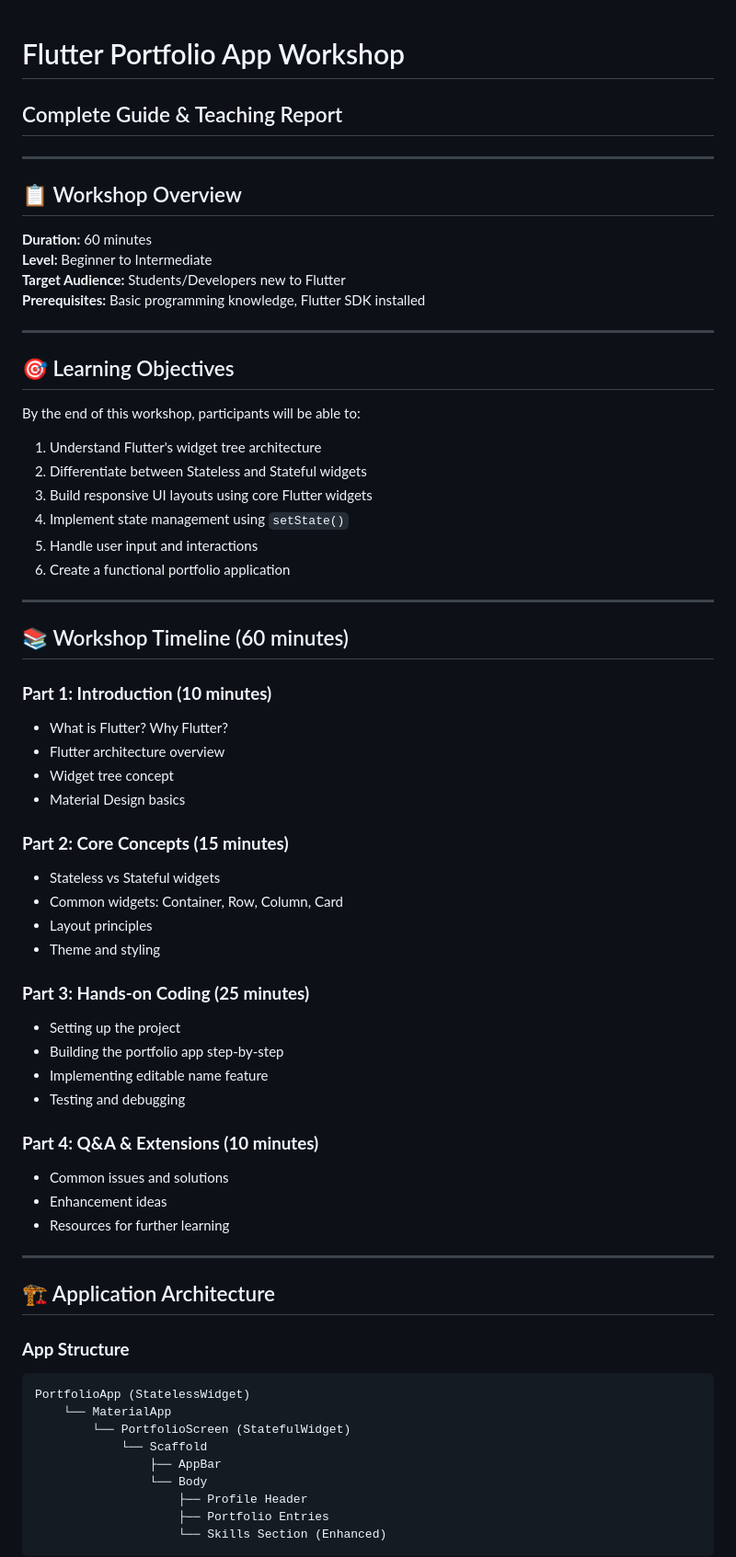
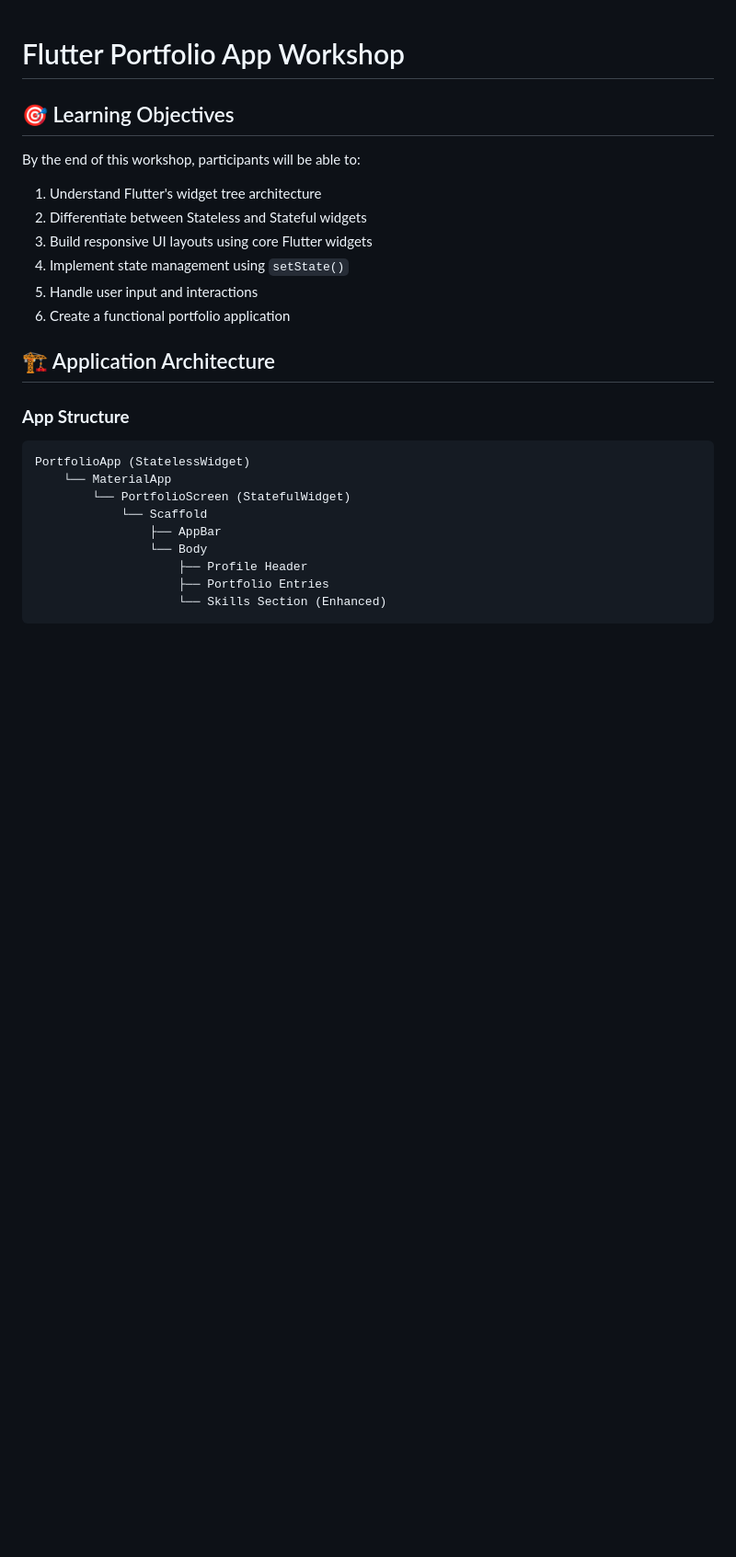
Before and after one commit to abhinav29102005/app-dev-workshop-25, a Markdown page: README.md, the part around the change. Shown: that part at 92% size. GitHub-like rendering; blank space fills up the shorter version.

Commit message:
Update README to remove workshop details
Removed workshop overview and timeline sections from README.

```diff
--- a/README.md
+++ b/README.md
@@ -1,16 +1,4 @@
 # Flutter Portfolio App Workshop
-## Complete Guide & Teaching Report
-
----
-
-## 📋 Workshop Overview
-
-**Duration:** 60 minutes
-**Level:** Beginner to Intermediate
-**Target Audience:** Students/Developers new to Flutter
-**Prerequisites:** Basic programming knowledge, Flutter SDK installed
-
----
 
 ## 🎯 Learning Objectives
 
@@ -22,34 +10,6 @@ By the end of this workshop, participants will be able to:
 5. Handle user input and interactions
 6. Create a functional portfolio application
 
----
-
-## 📚 Workshop Timeline (60 minutes)
-
-### **Part 1: Introduction (10 minutes)**
-- What is Flutter? Why Flutter?
-- Flutter architecture overview
-- Widget tree concept
-- Material Design basics
-
-### **Part 2: Core Concepts (15 minutes)**
-- Stateless vs Stateful widgets
-- Common widgets: Container, Row, Column, Card
-- Layout principles
-- Theme and styling
-
-### **Part 3: Hands-on Coding (25 minutes)**
-- Setting up the project
-- Building the portfolio app step-by-step
-- Implementing editable name feature
-- Testing and debugging
-
-### **Part 4: Q&A & Extensions (10 minutes)**
-- Common issues and solutions
-- Enhancement ideas
-- Resources for further learning
-
----
 
 ## 🏗️ Application Architecture
 
```
